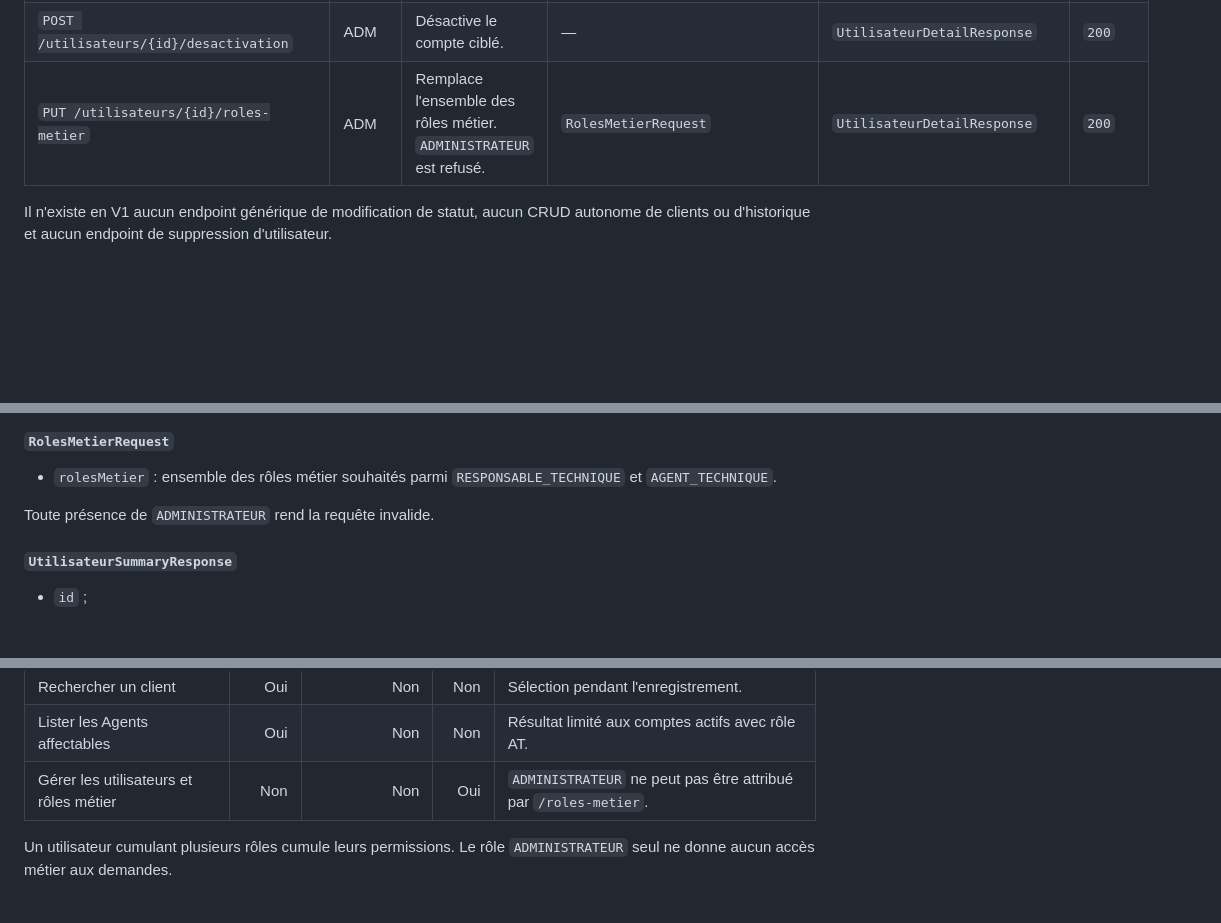
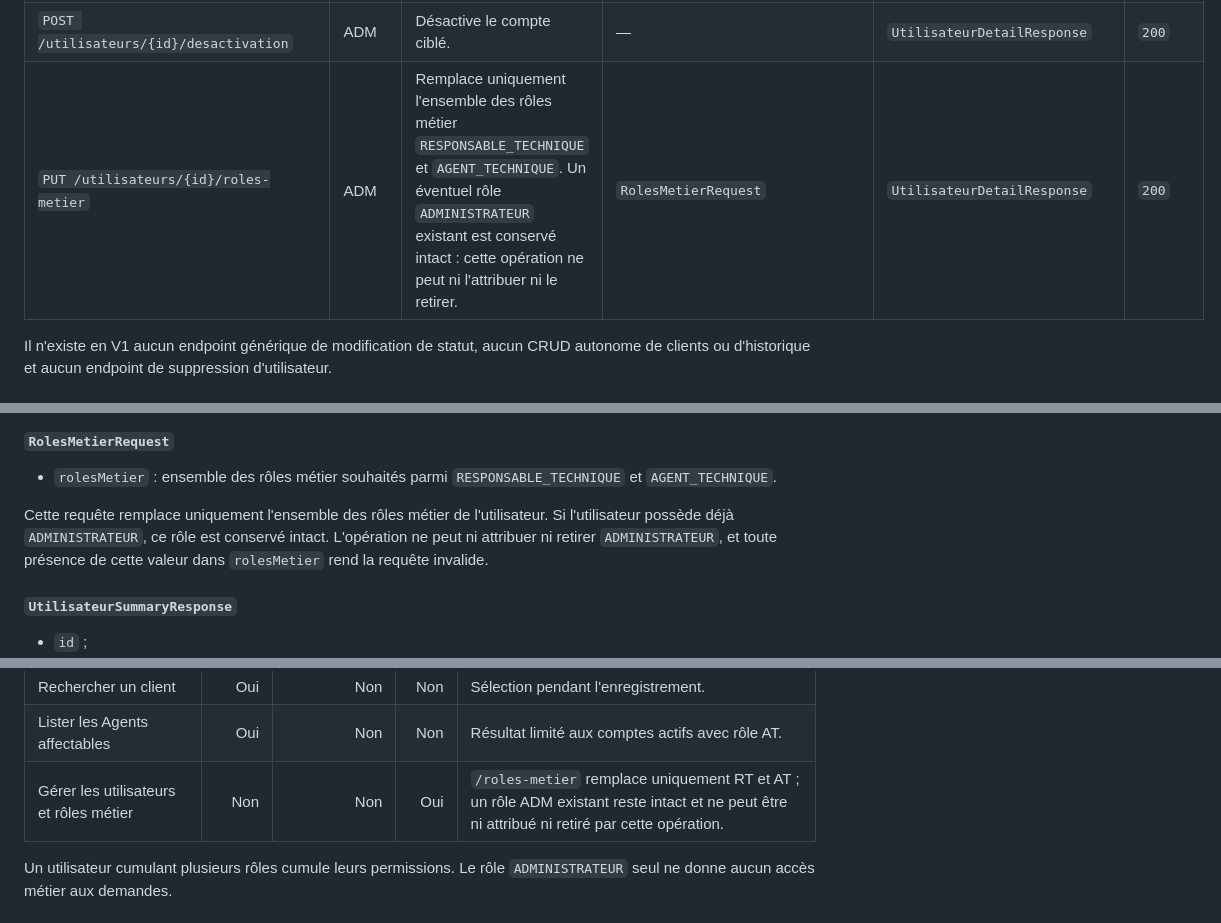
Before and after one commit to akrouty/gestion-demandes-techniques, a Markdown page: docs/api/API-CONTRACT-V1.md, 3 parts joined by grey strips. GitHub-like rendering; blank space fills up the shorter version.

```diff
--- a/docs/api/API-CONTRACT-V1.md
+++ b/docs/api/API-CONTRACT-V1.md
@@ -54,7 +54,7 @@ Dans le tableau, `RT` désigne `RESPONSABLE_TECHNIQUE`, `AT` désigne `AGENT_TEC
 | `PUT /utilisateurs/{id}` | ADM | Modifie les informations générales ; l'activation et les rôles utilisent leurs opérations dédiées. | `ModificationUtilisateurRequest` | `UtilisateurDetailResponse` | `200` |
 | `POST /utilisateurs/{id}/activation` | ADM | Active le compte ciblé. | — | `UtilisateurDetailResponse` | `200` |
 | `POST /utilisateurs/{id}/desactivation` | ADM | Désactive le compte ciblé. | — | `UtilisateurDetailResponse` | `200` |
-| `PUT /utilisateurs/{id}/roles-metier` | ADM | Remplace l'ensemble des rôles métier. `ADMINISTRATEUR` est refusé. | `RolesMetierRequest` | `UtilisateurDetailResponse` | `200` |
+| `PUT /utilisateurs/{id}/roles-metier` | ADM | Remplace uniquement l'ensemble des rôles métier `RESPONSABLE_TECHNIQUE` et `AGENT_TECHNIQUE`. Un éventuel rôle `ADMINISTRATEUR` existant est conservé intact : cette opération ne peut ni l'attribuer ni le retirer. | `RolesMetierRequest` | `UtilisateurDetailResponse` | `200` |
 
 Il n'existe en V1 aucun endpoint générique de modification de statut, aucun CRUD autonome de clients ou d'historique et aucun endpoint de suppression d'utilisateur.
 
@@ -194,7 +194,7 @@ L'état actif et les rôles sont modifiés par leurs opérations dédiées.
 
 - `rolesMetier` : ensemble des rôles métier souhaités parmi `RESPONSABLE_TECHNIQUE` et `AGENT_TECHNIQUE`.
 
-Toute présence de `ADMINISTRATEUR` rend la requête invalide.
+Cette requête remplace uniquement l'ensemble des rôles métier de l'utilisateur. Si l'utilisateur possède déjà `ADMINISTRATEUR`, ce rôle est conservé intact. L'opération ne peut ni attribuer ni retirer `ADMINISTRATEUR`, et toute présence de cette valeur dans `rolesMetier` rend la requête invalide.
 
 #### `UtilisateurSummaryResponse`
 
@@ -352,7 +353,7 @@ Le tri par défaut est `dateCreation` décroissante. Les filtres sont appliqués
 | Annuler une demande | Oui | Non | Non | État autorisé et motif présent. |
 | Rechercher un client | Oui | Non | Non | Sélection pendant l'enregistrement. |
 | Lister les Agents affectables | Oui | Non | Non | Résultat limité aux comptes actifs avec rôle AT. |
-| Gérer les utilisateurs et rôles métier | Non | Non | Oui | `ADMINISTRATEUR` ne peut pas être attribué par `/roles-metier`. |
+| Gérer les utilisateurs et rôles métier | Non | Non | Oui | `/roles-metier` remplace uniquement RT et AT ; un rôle ADM existant reste intact et ne peut être ni attribué ni retiré par cette opération. |
 
 Un utilisateur cumulant plusieurs rôles cumule leurs permissions. Le rôle `ADMINISTRATEUR` seul ne donne aucun accès métier aux demandes.
 
```
Also changed, not shown: other parts of docs/api/API-CONTRACT-V1.md (+10 -9 lines).
